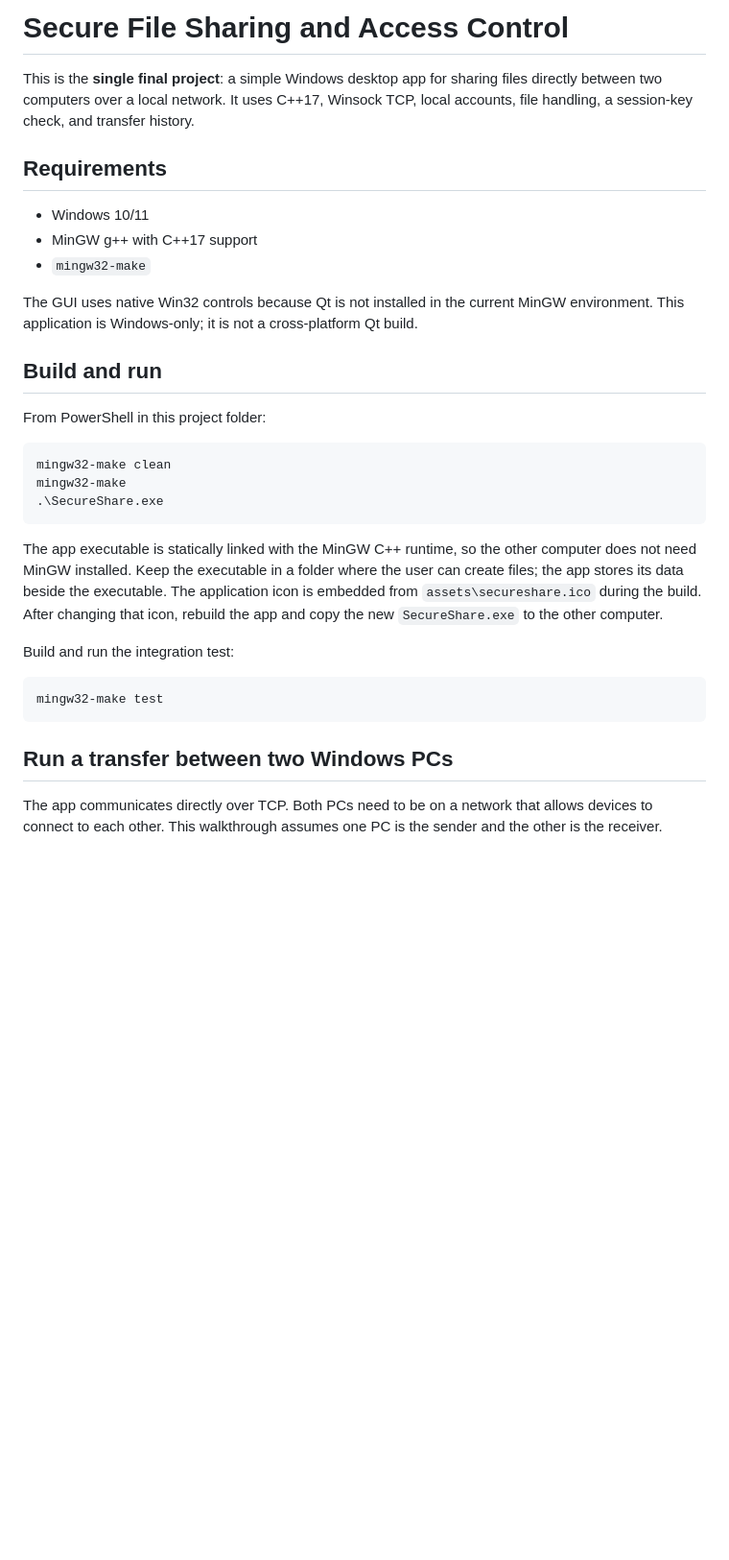
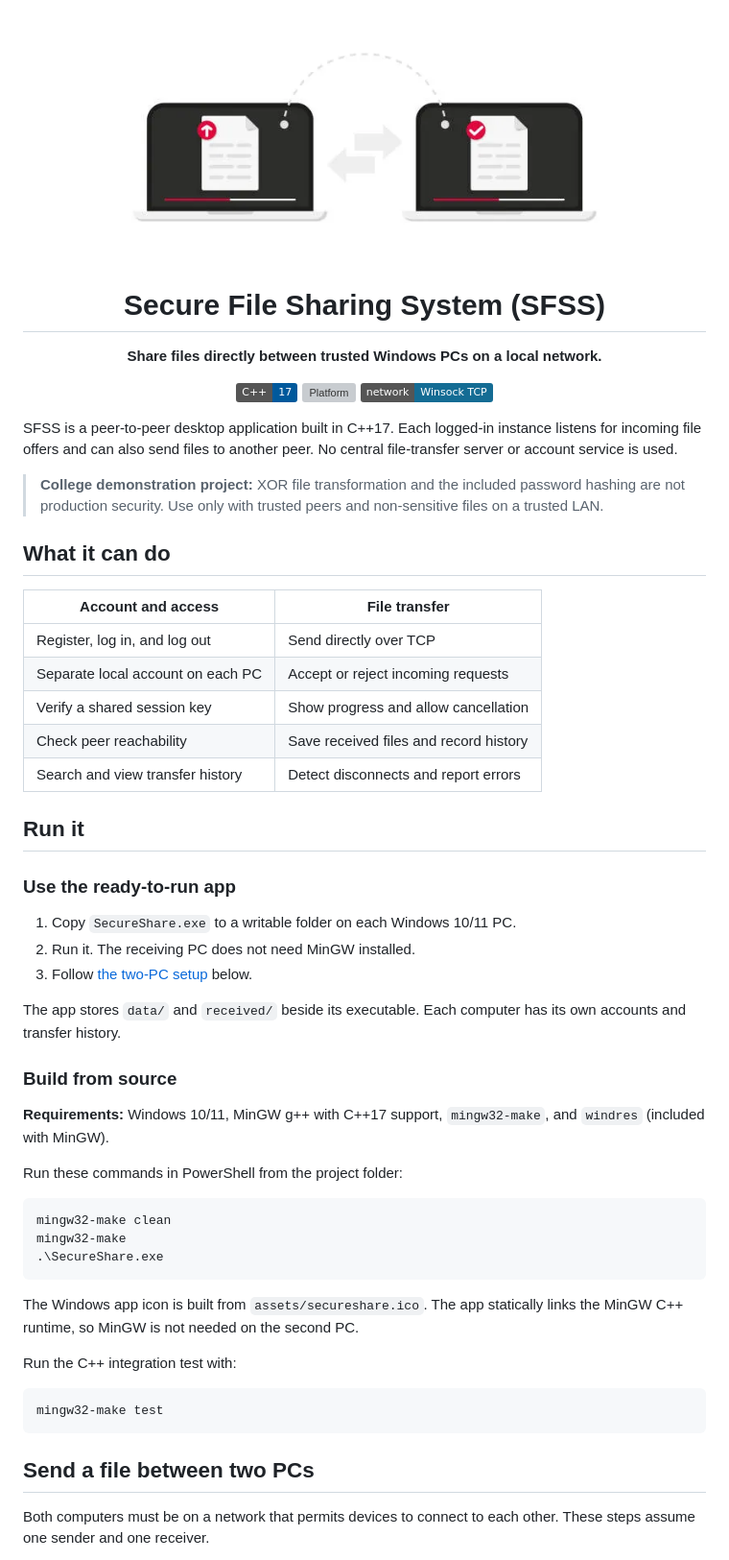
Before and after one commit to NotTrustedd/SFSS, a Markdown page: README.md, the part around one of its changes. Shown at 96% size. Drawn GitHub-style; pictures changed too: assets/peer-sharing.png (added); badges without logos; blank space fills up the shorter version; grey boxes are pictures that could not be loaded.

````diff
--- a/README.md
+++ b/README.md
@@ -1,23 +1,52 @@
-# Secure File Sharing and Access Control
+<div align="center">
 
-This is the **single final project**: a simple Windows desktop app for sharing
-files directly between two computers over a local network. It uses C++17,
-Winsock TCP, local accounts, file handling, a session-key check, and transfer
-history.
+<img src="assets/peer-sharing.png" alt="Two computers sharing files directly over a network" width="520">
 
-## Requirements
+# Secure File Sharing System (SFSS)
 
-- Windows 10/11
-- MinGW g++ with C++17 support
-- `mingw32-make`
+**Share files directly between trusted Windows PCs on a local network.**
 
-The GUI uses native Win32 controls because Qt is not installed in the current
-MinGW environment. This application is Windows-only; it is not a
-cross-platform Qt build.
+![C++17](https://img.shields.io/badge/C%2B%2B-17-00599C?logo=cplusplus&logoColor=white)
+![Platform](https://img.shields.io/badge/platform-Windows%2010%2F11-0078D4?logo=windows&logoColor=white)
+![Network](https://img.shields.io/badge/network-Winsock%20TCP-146C94)
 
-## Build and run
+</div>
 
-From PowerShell in this project folder:
+SFSS is a peer-to-peer desktop application built in C++17. Each logged-in
+instance listens for incoming file offers and can also send files to another
+peer. No central file-transfer server or account service is used.
+
+> **College demonstration project:** XOR file transformation and the included
+> password hashing are not production security. Use only with trusted peers
+> and non-sensitive files on a trusted LAN.
+
+## What it can do
+
+| Account and access | File transfer |
+| --- | --- |
+| Register, log in, and log out | Send directly over TCP |
+| Separate local account on each PC | Accept or reject incoming requests |
+| Verify a shared session key | Show progress and allow cancellation |
+| Check peer reachability | Save received files and record history |
+| Search and view transfer history | Detect disconnects and report errors |
+
+## Run it
+
+### Use the ready-to-run app
+
+1. Copy `SecureShare.exe` to a writable folder on each Windows 10/11 PC.
+2. Run it. The receiving PC does not need MinGW installed.
+3. Follow [the two-PC setup](#send-a-file-between-two-pcs) below.
+
+The app stores `data/` and `received/` beside its executable. Each computer has
+its own accounts and transfer history.
+
+### Build from source
+
+**Requirements:** Windows 10/11, MinGW g++ with C++17 support, `mingw32-make`,
+and `windres` (included with MinGW).
+
+Run these commands in PowerShell from the project folder:
 
 ```powershell
 mingw32-make clean
@@ -25,22 +54,17 @@ mingw32-make
 .\SecureShare.exe
 ```
 
-The app executable is statically linked with the MinGW C++ runtime, so the
-other computer does not need MinGW installed. Keep the executable in a folder
-where the user can create files; the app stores its data beside the executable.
-The application icon is embedded from `assets\secureshare.ico` during the
-build. After changing that icon, rebuild the app and copy the new
-`SecureShare.exe` to the other computer.
+The Windows app icon is built from `assets/secureshare.ico`. The app statically
+links the MinGW C++ runtime, so MinGW is not needed on the second PC.
 
-Build and run the integration test:
+Run the C++ integration test with:
 
 ```powershell
 mingw32-make test
 ```
 
-## Run a transfer between two Windows PCs
+## Send a file between two PCs
 
-The app communicates directly over TCP. Both PCs need to be on a network that
-allows devices to connect to each other. This walkthrough assumes one PC is the
-sender and the other is the receiver.
+Both computers must be on a network that permits devices to connect to each
+other. These steps assume one sender and one receiver.
 
````
Also changed, not shown: other parts of README.md (+62 -121 lines).
